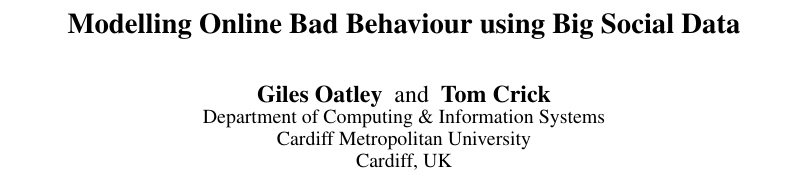
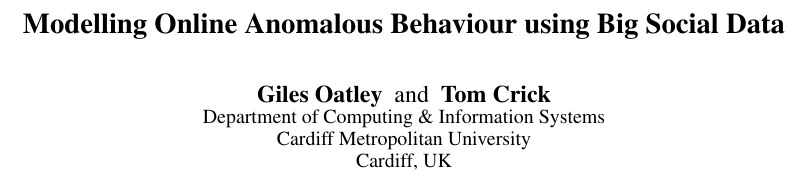
Before and after one commit to tomcrick/ICWSM-15, a LaTeX paper (paper2/icwsm15p2.tex): part of page 1 of 9, cut so that both start at the same text. Compiled offline with pdfLaTeX.

Commit message:
Title tweak

```diff
--- a/paper2/icwsm15p2.tex
+++ b/paper2/icwsm15p2.tex
@@ -28,7 +28,7 @@
 
 \begin{document}
 
-\title{Modelling Online Bad Behaviour using Big Social Data}
+\title{Modelling Online Anomalous Behaviour using Big Social Data}
 \author{Giles Oatley \and Tom Crick\\
 Department of Computing \& Information Systems\\
 Cardiff Metropolitan University\\
```
